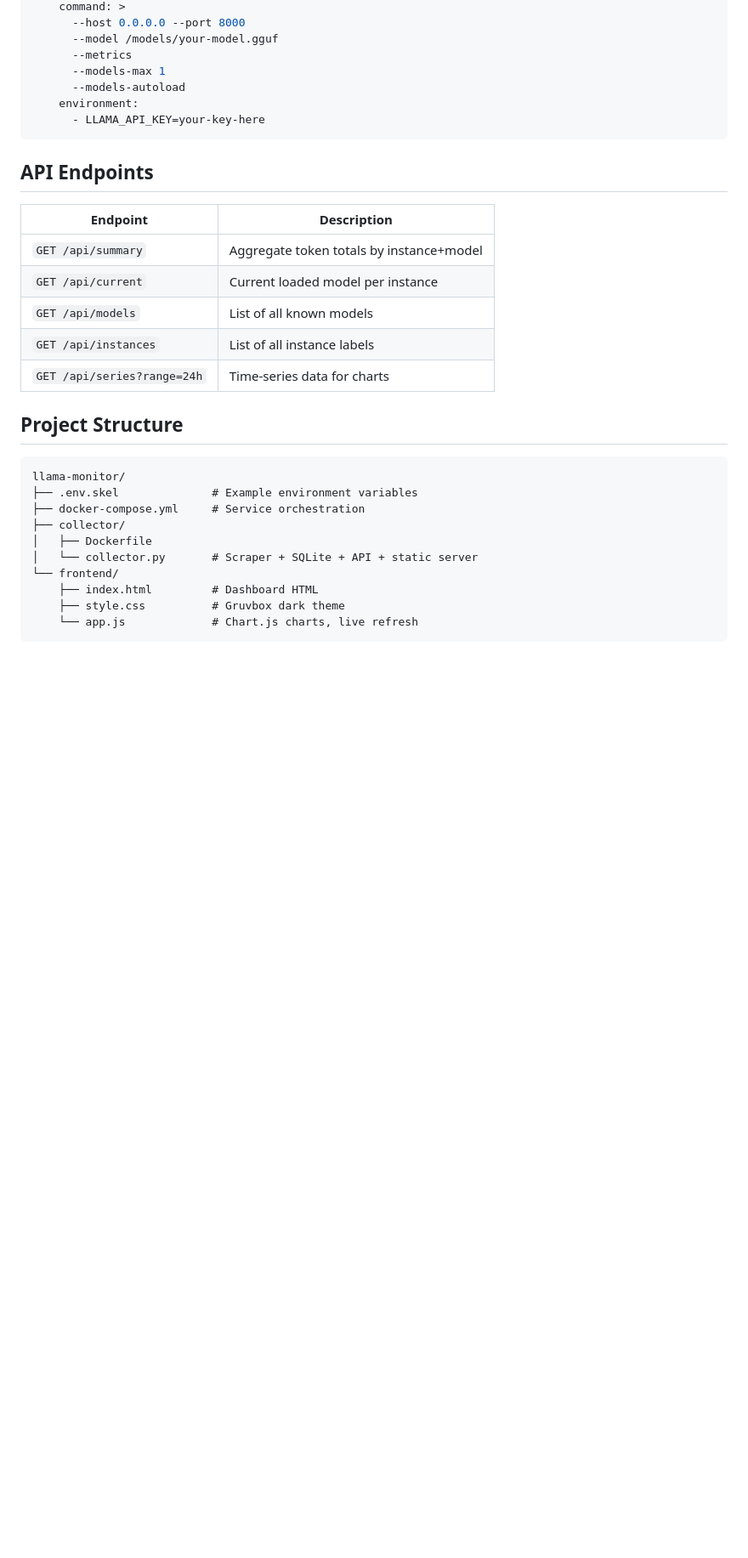
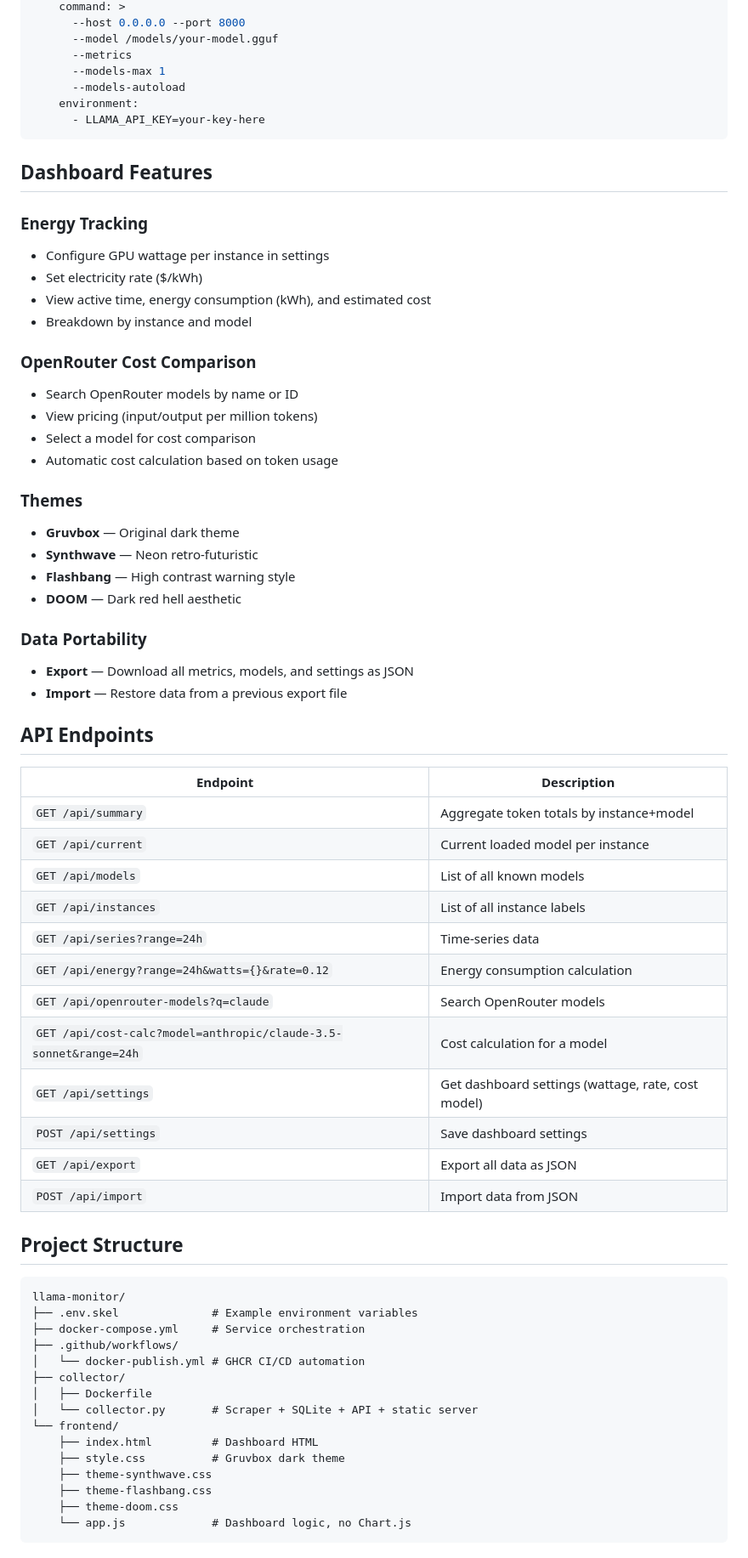
Before and after one commit to zmail-tech/llama-monitor, a Markdown page: README.md, the part around one of its changes. Shown at 85% size. Rendered like a GitHub page; blank space fills up the shorter version.

````diff
--- a/README.md
+++ b/README.md
@@ -91,6 +100,34 @@ services:
       - LLAMA_API_KEY=your-key-here
 ```
 
+## Dashboard Features
+
+### Energy Tracking
+
+- Configure GPU wattage per instance in settings
+- Set electricity rate ($/kWh)
+- View active time, energy consumption (kWh), and estimated cost
+- Breakdown by instance and model
+
+### OpenRouter Cost Comparison
+
+- Search OpenRouter models by name or ID
+- View pricing (input/output per million tokens)
+- Select a model for cost comparison
+- Automatic cost calculation based on token usage
+
+### Themes
+
+- **Gruvbox** — Original dark theme
+- **Synthwave** — Neon retro-futuristic
+- **Flashbang** — High contrast warning style
+- **DOOM** — Dark red hell aesthetic
+
+### Data Portability
+
+- **Export** — Download all metrics, models, and settings as JSON
+- **Import** — Restore data from a previous export file
+
 ## API Endpoints
 
 | Endpoint | Description |
@@ -99,7 +136,14 @@ services:
 | `GET /api/current` | Current loaded model per instance |
 | `GET /api/models` | List of all known models |
 | `GET /api/instances` | List of all instance labels |
-| `GET /api/series?range=24h` | Time-series data for charts |
+| `GET /api/series?range=24h` | Time-series data |
+| `GET /api/energy?range=24h&watts={}&rate=0.12` | Energy consumption calculation |
+| `GET /api/openrouter-models?q=claude` | Search OpenRouter models |
+| `GET /api/cost-calc?model=anthropic/claude-3.5-sonnet&range=24h` | Cost calculation for a model |
+| `GET /api/settings` | Get dashboard settings (wattage, rate, cost model) |
+| `POST /api/settings` | Save dashboard settings |
+| `GET /api/export` | Export all data as JSON |
+| `POST /api/import` | Import data from JSON |
 
 ## Project Structure
 
@@ -107,11 +151,16 @@ services:
 llama-monitor/
 ├── .env.skel              # Example environment variables
 ├── docker-compose.yml     # Service orchestration
+├── .github/workflows/
+│   └── docker-publish.yml # GHCR CI/CD automation
 ├── collector/
 │   ├── Dockerfile
 │   └── collector.py       # Scraper + SQLite + API + static server
 └── frontend/
     ├── index.html         # Dashboard HTML
     ├── style.css          # Gruvbox dark theme
-    └── app.js             # Chart.js charts, live refresh
+    ├── theme-synthwave.css
+    ├── theme-flashbang.css
+    ├── theme-doom.css
+    └── app.js             # Dashboard logic, no Chart.js
 ```
````
Also changed, not shown: other parts of README.md (+40 -3 lines).
